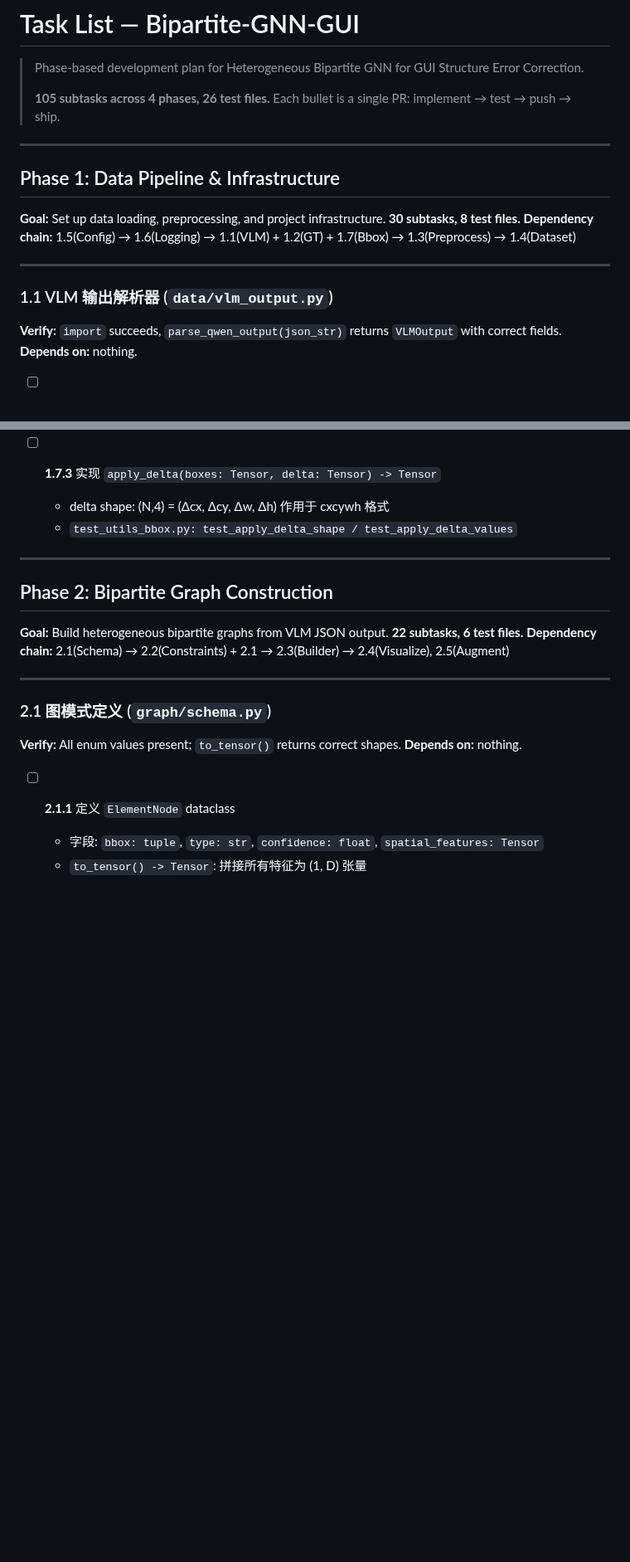
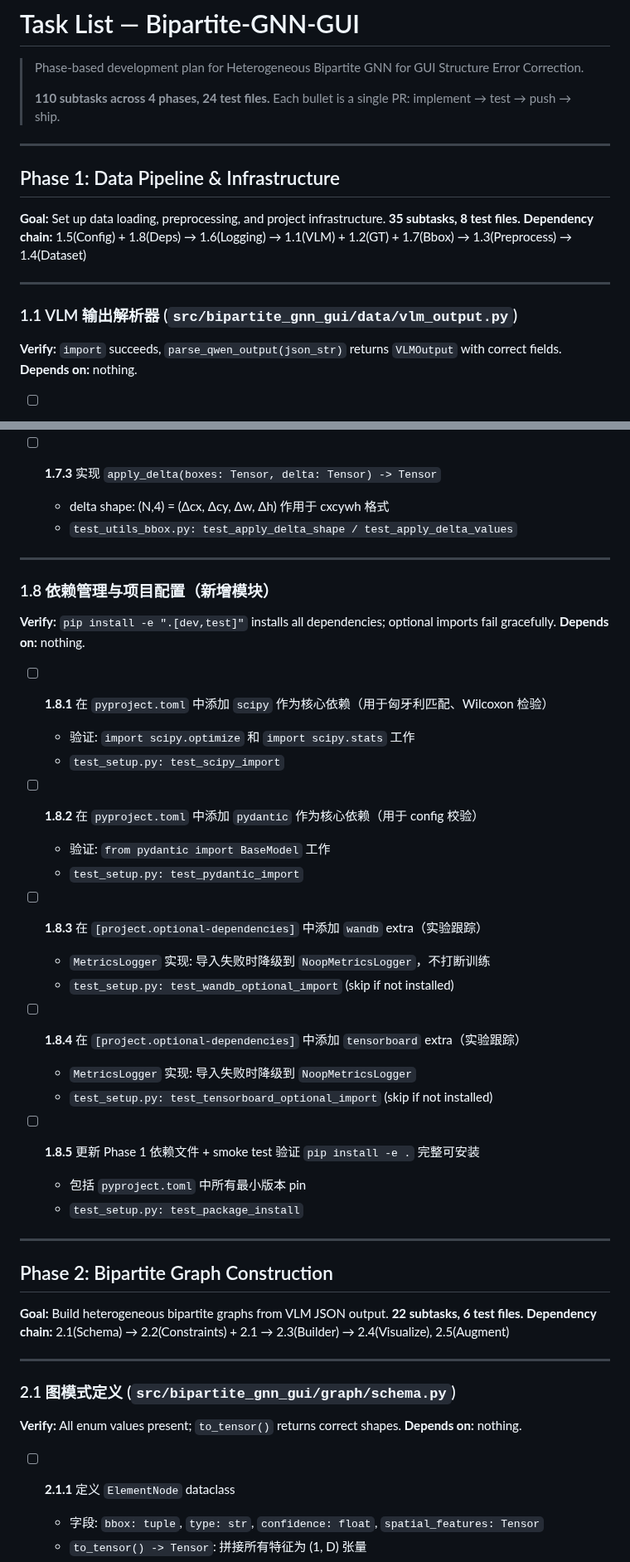
Before and after one commit to mrtsels/bipartite-gnn-gui, a Markdown page: TASK.md, 2 parts joined by grey strips. Shown at 83% size. Rendered like a GitHub page; blank space fills up the shorter version.

```diff
--- a/TASK.md
+++ b/TASK.md
@@ -2,7 +2,7 @@
 
 > Phase-based development plan for Heterogeneous Bipartite GNN for GUI Structure Error Correction.
 >
-> **105 subtasks across 4 phases, 26 test files.**
+> **110 subtasks across 4 phases, 24 test files.**
 > Each bullet is a single PR: implement → test → push → ship.
 
 ---
@@ -10,12 +10,12 @@
 ## Phase 1: Data Pipeline & Infrastructure
 
 **Goal:** Set up data loading, preprocessing, and project infrastructure.
-**30 subtasks, 8 test files.**
-**Dependency chain:** 1.5(Config) → 1.6(Logging) → 1.1(VLM) + 1.2(GT) + 1.7(Bbox) → 1.3(Preprocess) → 1.4(Dataset)
+**35 subtasks, 8 test files.**
+**Dependency chain:** 1.5(Config) + 1.8(Deps) → 1.6(Logging) → 1.1(VLM) + 1.2(GT) + 1.7(Bbox) → 1.3(Preprocess) → 1.4(Dataset)
 
 ---
 
-### 1.1 VLM 输出解析器 (`data/vlm_output.py`)
+### 1.1 VLM 输出解析器 (`src/bipartite_gnn_gui/data/vlm_output.py`)
 
 **Verify:** `import` succeeds, `parse_qwen_output(json_str)` returns `VLMOutput` with correct fields.
 **Depends on:** nothing.
@@ -182,6 +184,33 @@
 
 ---
 
+### 1.8 依赖管理与项目配置（新增模块）
+
+**Verify:** `pip install -e ".[dev,test]"` installs all dependencies; optional imports fail gracefully.
+**Depends on:** nothing.
+
+- [ ] **1.8.1** 在 `pyproject.toml` 中添加 `scipy` 作为核心依赖（用于匈牙利匹配、Wilcoxon 检验）
+  - 验证: `import scipy.optimize` 和 `import scipy.stats` 工作
+  - `test_setup.py: test_scipy_import`
+
+- [ ] **1.8.2** 在 `pyproject.toml` 中添加 `pydantic` 作为核心依赖（用于 config 校验）
+  - 验证: `from pydantic import BaseModel` 工作
+  - `test_setup.py: test_pydantic_import`
+
+- [ ] **1.8.3** 在 `[project.optional-dependencies]` 中添加 `wandb` extra（实验跟踪）
+  - `MetricsLogger` 实现: 导入失败时降级到 `NoopMetricsLogger`，不打断训练
+  - `test_setup.py: test_wandb_optional_import` (skip if not installed)
+
+- [ ] **1.8.4** 在 `[project.optional-dependencies]` 中添加 `tensorboard` extra（实验跟踪）
+  - `MetricsLogger` 实现: 导入失败时降级到 `NoopMetricsLogger`
+  - `test_setup.py: test_tensorboard_optional_import` (skip if not installed)
+
+- [ ] **1.8.5** 更新 Phase 1 依赖文件 + smoke test 验证 `pip install -e .` 完整可安装
+  - 包括 `pyproject.toml` 中所有最小版本 pin
+  - `test_setup.py: test_package_install`
+
+---
+
 ## Phase 2: Bipartite Graph Construction
 
 **Goal:** Build heterogeneous bipartite graphs from VLM JSON output.
@@ -190,7 +219,7 @@
 
 ---
 
-### 2.1 图模式定义 (`graph/schema.py`)
+### 2.1 图模式定义 (`src/bipartite_gnn_gui/graph/schema.py`)
 
 **Verify:** All enum values present; `to_tensor()` returns correct shapes.
 **Depends on:** nothing.
```
Also changed, not shown: other parts of TASK.md (+28 -26 lines).
